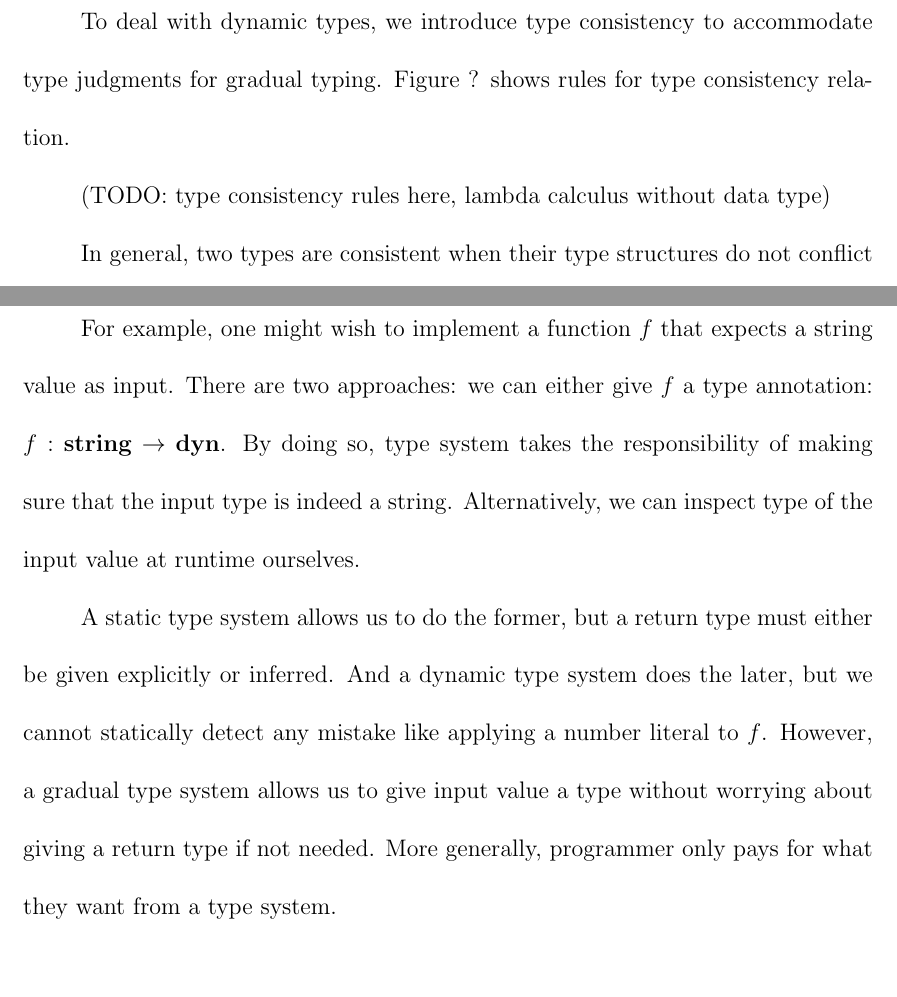
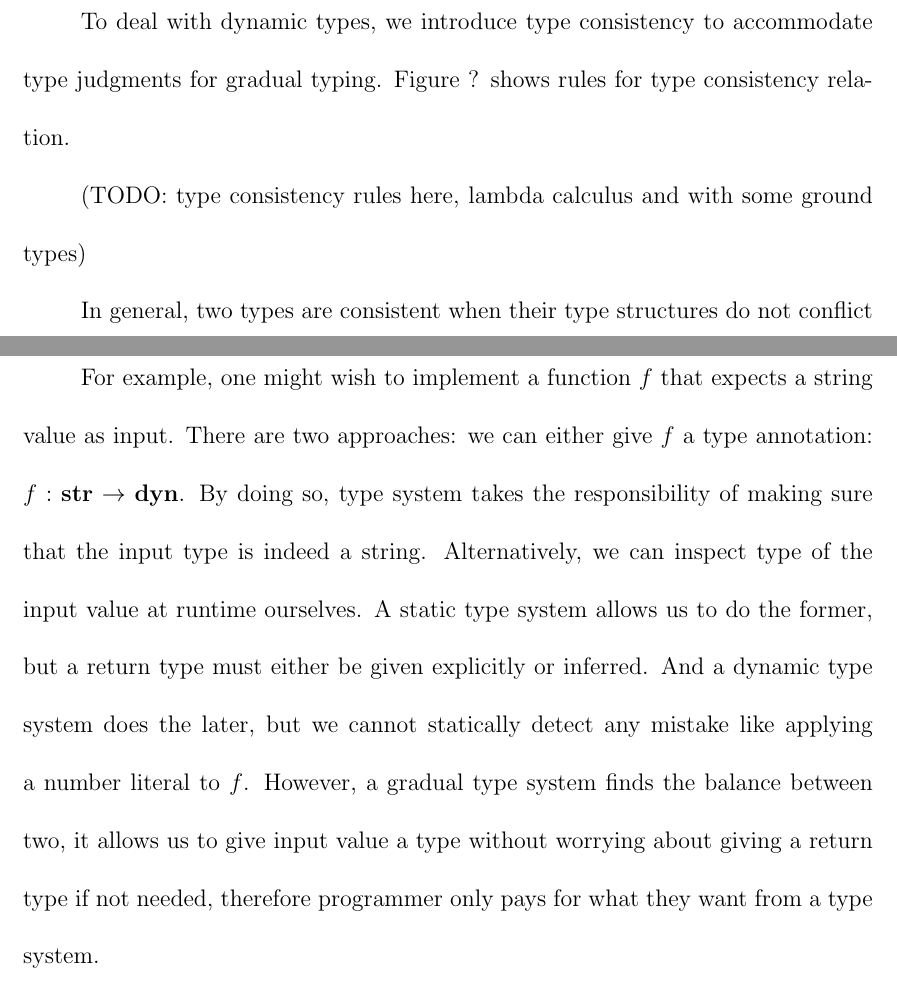
Before and after one commit to Javran/adding-gradual-types, a LaTeX thesis (thesis/mainthesis.tex, which reads thesis/Chapter1.tex): two parts of pages 10 and 12 of 19, joined at a grey line, cut so that both start at the same text. Compiled offline with pdfLaTeX.

Commit message:
pay-as-you-go (2)

```diff
--- a/thesis/Chapter1.tex
+++ b/thesis/Chapter1.tex
@@ -208,7 +208,7 @@ To deal with dynamic types, we introduce type consistency
 to accommodate type judgments for gradual typing.
 Figure ? shows rules for type consistency relation.
 
-(TODO: type consistency rules here, lambda calculus without data type)
+(TODO: type consistency rules here, lambda calculus and with some ground types)
 
 In general, two types are consistent when
 their type structures do not conflict with each other.
@@ -258,16 +258,16 @@ with type allows some effort of ensuring correctness being shifted to typechecki
 
 For example, one might wish to implement a function $f$ that expects a string value
 as input. There are two approaches: we can either give $f$ a type annotation:
-$f : \textbf{string} \rightarrow \dyn$. By doing so, type system takes the responsibility
+$f : \tarr{\textbf{str}}{\dyn}$. By doing so, type system takes the responsibility
 of making sure that the input type is indeed a string. Alternatively,
 we can inspect type of the input value at runtime ourselves.
-
 A static type system allows us to do the former, but a return type must either
 be given explicitly or inferred. And a dynamic type system does the later, but
 we cannot statically detect any mistake like applying a number literal to $f$.
-However, a gradual type system allows us to give input value a type
-without worrying about giving a return type if not needed.
-More generally, programmer only pays for what they want from a type system.
+However, a gradual type system finds the balance between two,
+it allows us to give input value a type without worrying about
+giving a return type if not needed,
+therefore programmer only pays for what they want from a type system.
 
 %TODO more to say
 
```
